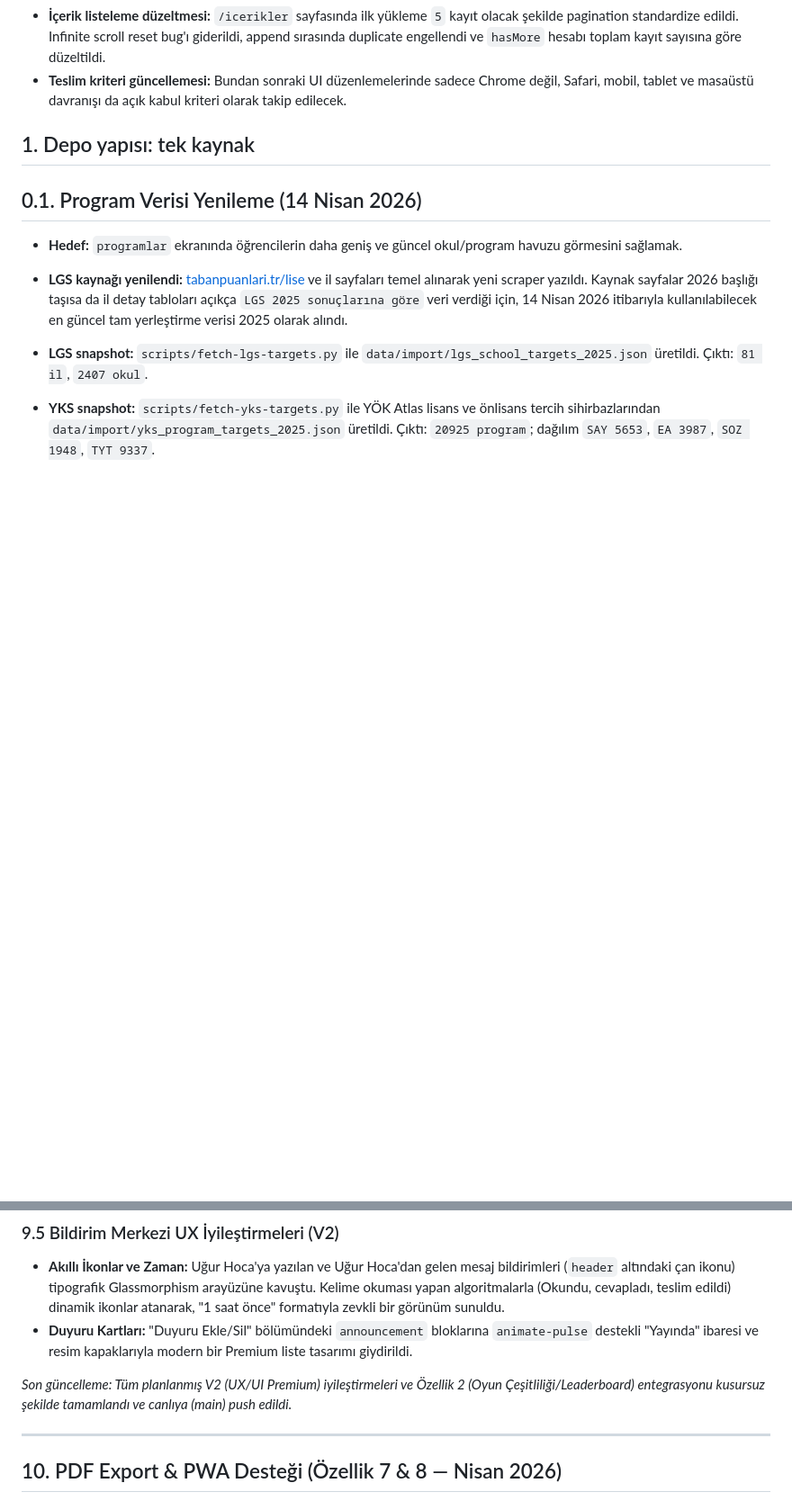
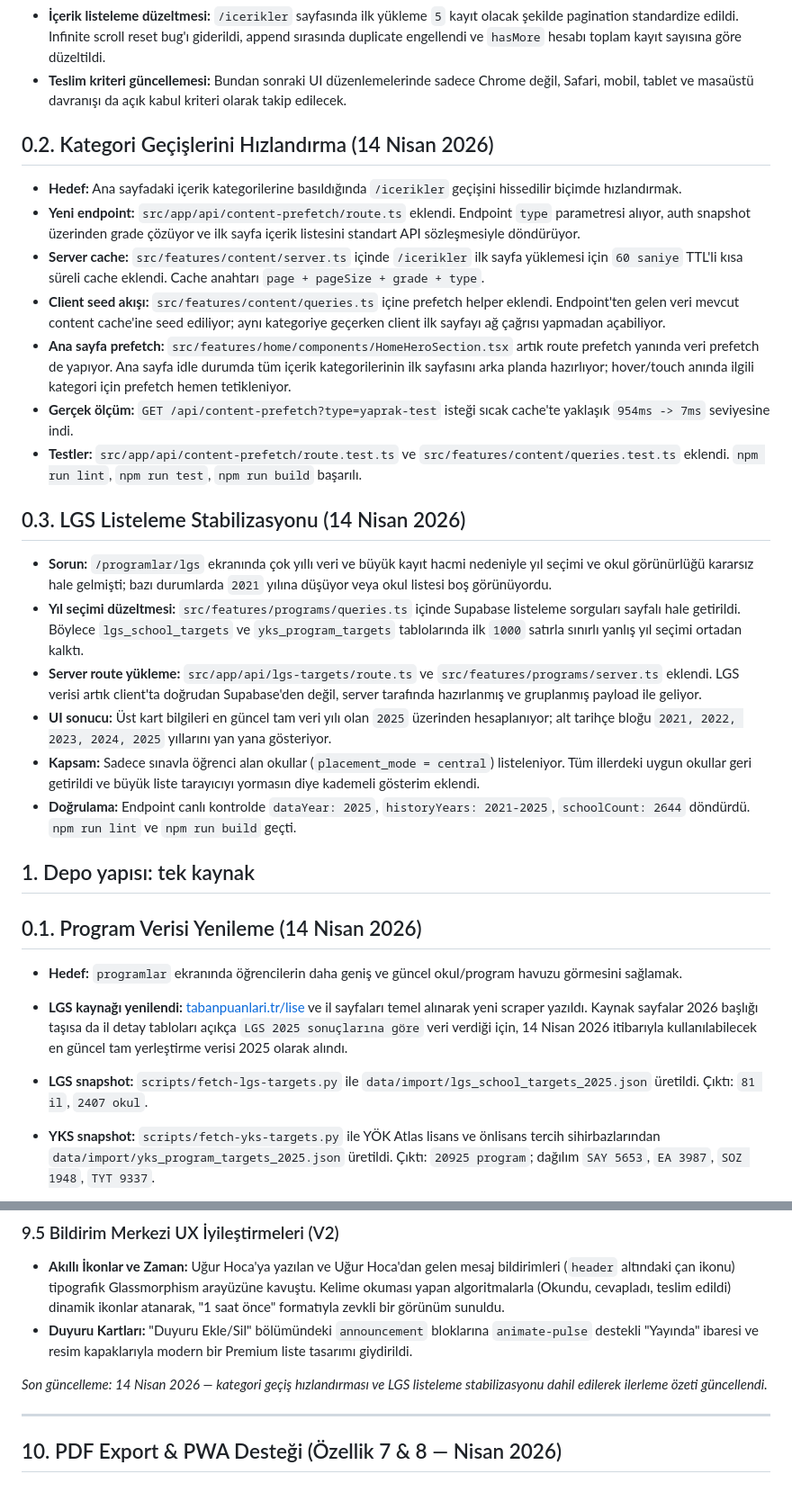
Before and after one commit to kuarezma/ugurhoca, a Markdown page: progress.md, 2 parts joined by grey strips. Shown at 90% size. GitHub-like rendering; blank space fills up the shorter version.

Commit message:
update sprint documentation

```diff
--- a/progress.md
+++ b/progress.md
@@ -16,6 +16,25 @@ Bu dosya, depo ve Vercel/Supabase ile ilgili yapılan ana işleri özetler (Nisa
 - **CI build sertleştirmesi:** GitHub Actions tarafında `NEXT_PUBLIC_SUPABASE_*` değişkenleri yokken build'in düşmesine neden olan eager browser client init kaldırıldı. `src/lib/supabase/client.ts` lazy proxy modeline çevrildi; böylece CI temiz ortamda da build geçiyor.
 - **İçerik listeleme düzeltmesi:** `/icerikler` sayfasında ilk yükleme `5` kayıt olacak şekilde pagination standardize edildi. Infinite scroll reset bug'ı giderildi, append sırasında duplicate engellendi ve `hasMore` hesabı toplam kayıt sayısına göre düzeltildi.
 - **Teslim kriteri güncellemesi:** Bundan sonraki UI düzenlemelerinde sadece Chrome değil, Safari, mobil, tablet ve masaüstü davranışı da açık kabul kriteri olarak takip edilecek.
+
+## 0.2. Kategori Geçişlerini Hızlandırma (14 Nisan 2026)
+
+- **Hedef:** Ana sayfadaki içerik kategorilerine basıldığında `/icerikler` geçişini hissedilir biçimde hızlandırmak.
+- **Yeni endpoint:** `src/app/api/content-prefetch/route.ts` eklendi. Endpoint `type` parametresi alıyor, auth snapshot üzerinden grade çözüyor ve ilk sayfa içerik listesini standart API sözleşmesiyle döndürüyor.
+- **Server cache:** `src/features/content/server.ts` içinde `/icerikler` ilk sayfa yüklemesi için `60 saniye` TTL'li kısa süreli cache eklendi. Cache anahtarı `page + pageSize + grade + type`.
+- **Client seed akışı:** `src/features/content/queries.ts` içine prefetch helper eklendi. Endpoint'ten gelen veri mevcut content cache'ine seed ediliyor; aynı kategoriye geçerken client ilk sayfayı ağ çağrısı yapmadan açabiliyor.
+- **Ana sayfa prefetch:** `src/features/home/components/HomeHeroSection.tsx` artık route prefetch yanında veri prefetch de yapıyor. Ana sayfa idle durumda tüm içerik kategorilerinin ilk sayfasını arka planda hazırlıyor; hover/touch anında ilgili kategori için prefetch hemen tetikleniyor.
+- **Gerçek ölçüm:** `GET /api/content-prefetch?type=yaprak-test` isteği sıcak cache'te yaklaşık `954ms -> 7ms` seviyesine indi.
+- **Testler:** `src/app/api/content-prefetch/route.test.ts` ve `src/features/content/queries.test.ts` eklendi. `npm run lint`, `npm run test`, `npm run build` başarılı.
+
+## 0.3. LGS Listeleme Stabilizasyonu (14 Nisan 2026)
+
+- **Sorun:** `/programlar/lgs` ekranında çok yıllı veri ve büyük kayıt hacmi nedeniyle yıl seçimi ve okul görünürlüğü kararsız hale gelmişti; bazı durumlarda `2021` yılına düşüyor veya okul listesi boş görünüyordu.
+- **Yıl seçimi düzeltmesi:** `src/features/programs/queries.ts` içinde Supabase listeleme sorguları sayfalı hale getirildi. Böylece `lgs_school_targets` ve `yks_program_targets` tablolarında ilk `1000` satırla sınırlı yanlış yıl seçimi ortadan kalktı.
+- **Server route yükleme:** `src/app/api/lgs-targets/route.ts` ve `src/features/programs/server.ts` eklendi. LGS verisi artık client'ta doğrudan Supabase'den değil, server tarafında hazırlanmış ve gruplanmış payload ile geliyor.
+- **UI sonucu:** Üst kart bilgileri en güncel tam veri yılı olan `2025` üzerinden hesaplanıyor; alt tarihçe bloğu `2021, 2022, 2023, 2024, 2025` yıllarını yan yana gösteriyor.
+- **Kapsam:** Sadece sınavla öğrenci alan okullar (`placement_mode = central`) listeleniyor. Tüm illerdeki uygun okullar geri getirildi ve büyük liste tarayıcıyı yormasın diye kademeli gösterim eklendi.
+- **Doğrulama:** Endpoint canlı kontrolde `dataYear: 2025`, `historyYears: 2021-2025`, `schoolCount: 2644` döndürdü. `npm run lint` ve `npm run build` geçti.
 
 ## 1. Depo yapısı: tek kaynak
 
@@ -149,7 +168,7 @@ Bu paket ile platformun UX/UI kalitesi artırılmış, oyunlaştırma ve animasy
 - **Akıllı İkonlar ve Zaman:** Uğur Hoca'ya yazılan ve Uğur Hoca'dan gelen mesaj bildirimleri (`header` altındaki çan ikonu) tipografik Glassmorphism arayüzüne kavuştu. Kelime okuması yapan algoritmalarla (Okundu, cevapladı, teslim edildi) dinamik ikonlar atanarak, "1 saat önce" formatıyla zevkli bir görünüm sunuldu.
 - **Duyuru Kartları:** "Duyuru Ekle/Sil" bölümündeki `announcement` bloklarına `animate-pulse` destekli "Yayında" ibaresi ve resim kapaklarıyla modern bir Premium liste tasarımı giydirildi.
 
-*Son güncelleme: Tüm planlanmış V2 (UX/UI Premium) iyileştirmeleri ve Özellik 2 (Oyun Çeşitliliği/Leaderboard) entegrasyonu kusursuz şekilde tamamlandı ve canlıya (main) push edildi.*
+*Son güncelleme: 14 Nisan 2026 — kategori geçiş hızlandırması ve LGS listeleme stabilizasyonu dahil edilerek ilerleme özeti güncellendi.*
 
 ---
 
```
Also changed, not shown: task.md (+4 -1 lines).
